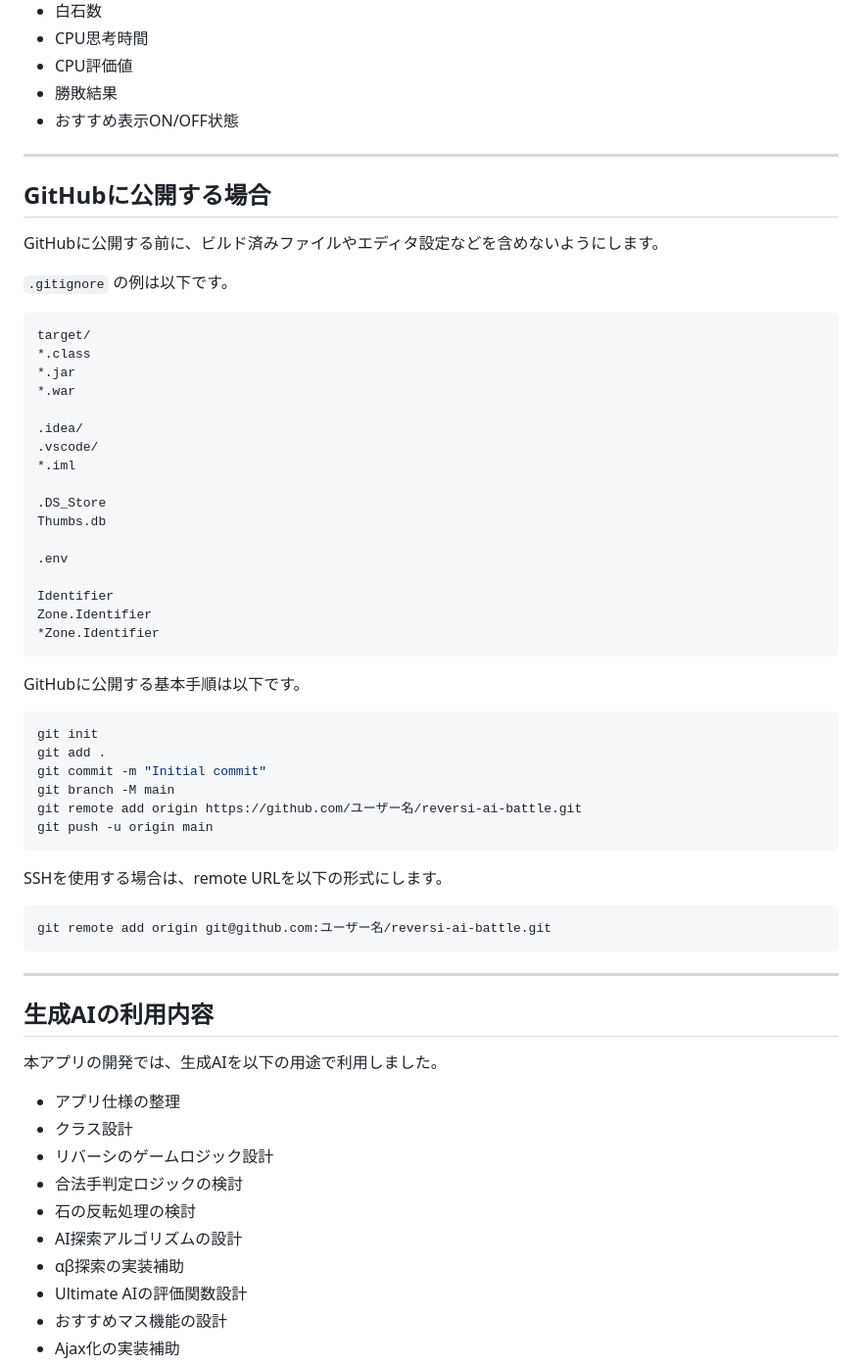
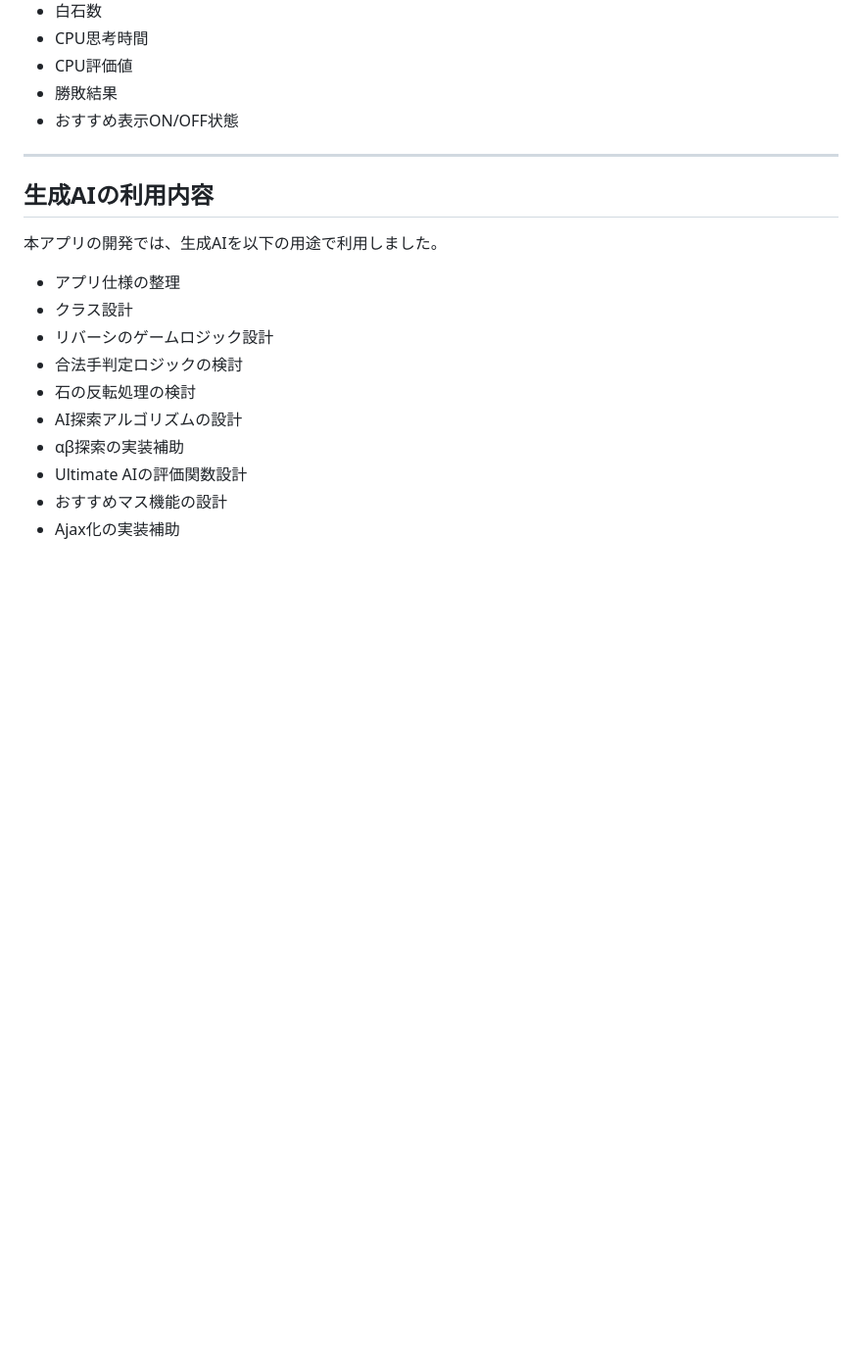
Before and after one commit to mitsuki096/reversi-ai-battle, a Markdown page: README.md, the part around the change. Shown at 98% size. GitHub-like rendering; blank space fills up the shorter version.

Commit message:
READMEの修正

````diff
--- a/README.md
+++ b/README.md
@@ -288,51 +288,6 @@ reversi-ai-battle/
 
 ---
 
-## GitHubに公開する場合
-
-GitHubに公開する前に、ビルド済みファイルやエディタ設定などを含めないようにします。
-
-`.gitignore` の例は以下です。
-
-```gitignore
-target/
-*.class
-*.jar
-*.war
-
-.idea/
-.vscode/
-*.iml
-
-.DS_Store
-Thumbs.db
-
-.env
-
-Identifier
-Zone.Identifier
-*Zone.Identifier
-```
-
-GitHubに公開する基本手順は以下です。
-
-```bash
-git init
-git add .
-git commit -m "Initial commit"
-git branch -M main
-git remote add origin https://github.com/ユーザー名/reversi-ai-battle.git
-git push -u origin main
-```
-
-SSHを使用する場合は、remote URLを以下の形式にします。
-
-```bash
-git remote add origin git@github.com:ユーザー名/reversi-ai-battle.git
-```
-
----
-
 ## 生成AIの利用内容
 
 本アプリの開発では、生成AIを以下の用途で利用しました。
````
